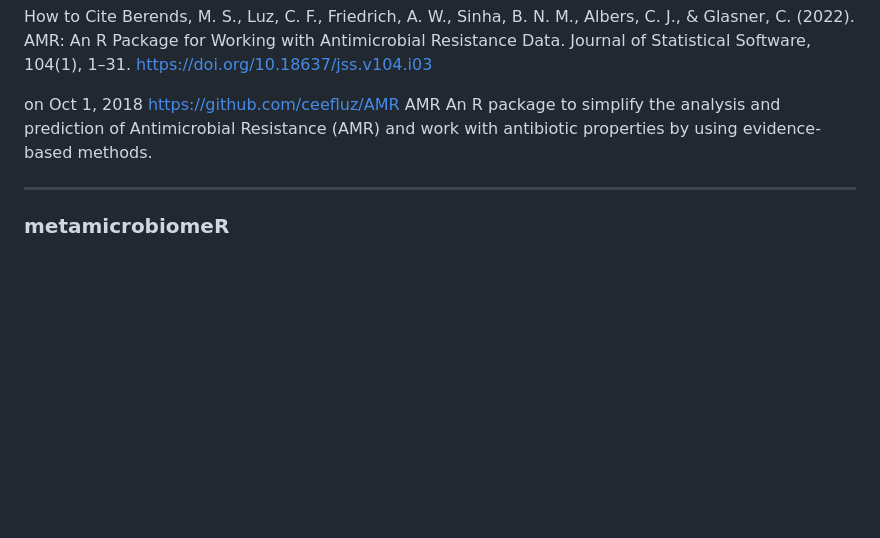
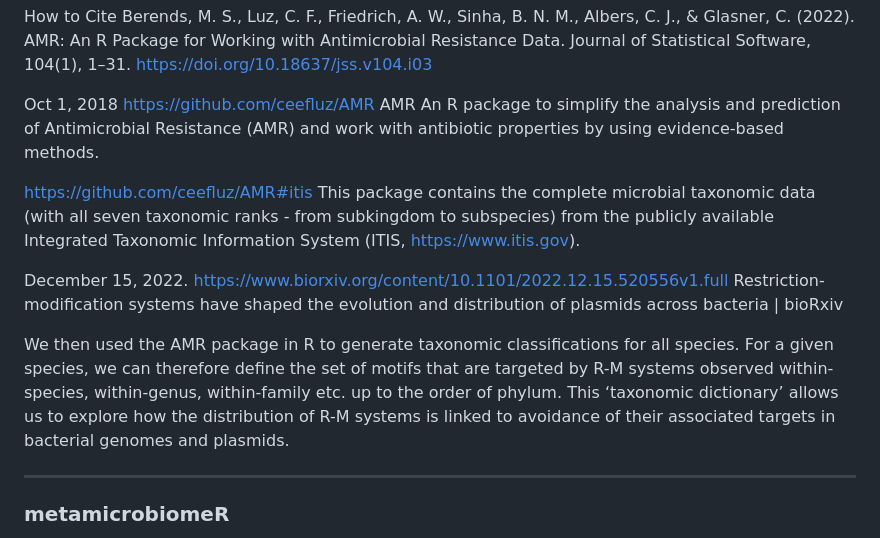
Before and after one commit to haruosuz/r4bioinfo, a Markdown page: R_microb/README.md, the part around the change. GitHub-like rendering; blank space fills up the shorter version.

```diff
--- a/R_microb/README.md
+++ b/R_microb/README.md
@@ -115,11 +115,19 @@ How to Cite
 Berends, M. S., Luz, C. F., Friedrich, A. W., Sinha, B. N. M., Albers, C. J., & Glasner, C. (2022). AMR: An R Package for Working with Antimicrobial Resistance Data. Journal of Statistical Software, 104(1), 1–31. https://doi.org/10.18637/jss.v104.i03
 
 
-on Oct 1, 2018
+Oct 1, 2018
 https://github.com/ceefluz/AMR
 AMR
 An R package to simplify the analysis and prediction of Antimicrobial Resistance (AMR) and work with antibiotic properties by using evidence-based methods.
 
+https://github.com/ceefluz/AMR#itis
+This package contains the complete microbial taxonomic data (with all seven taxonomic ranks - from subkingdom to subspecies) from the publicly available Integrated Taxonomic Information System (ITIS, https://www.itis.gov).
+
+December 15, 2022.
+https://www.biorxiv.org/content/10.1101/2022.12.15.520556v1.full
+Restriction-modification systems have shaped the evolution and distribution of plasmids across bacteria | bioRxiv
+
+We then used the AMR package in R to generate taxonomic classifications for all species. For a given species, we can therefore define the set of motifs that are targeted by R-M systems observed within-species, within-genus, within-family etc. up to the order of phylum. This ‘taxonomic dictionary’ allows us to explore how the distribution of R-M systems is linked to avoidance of their associated targets in bacterial genomes and plasmids.
 
 ----------
 ### metamicrobiomeR
```
